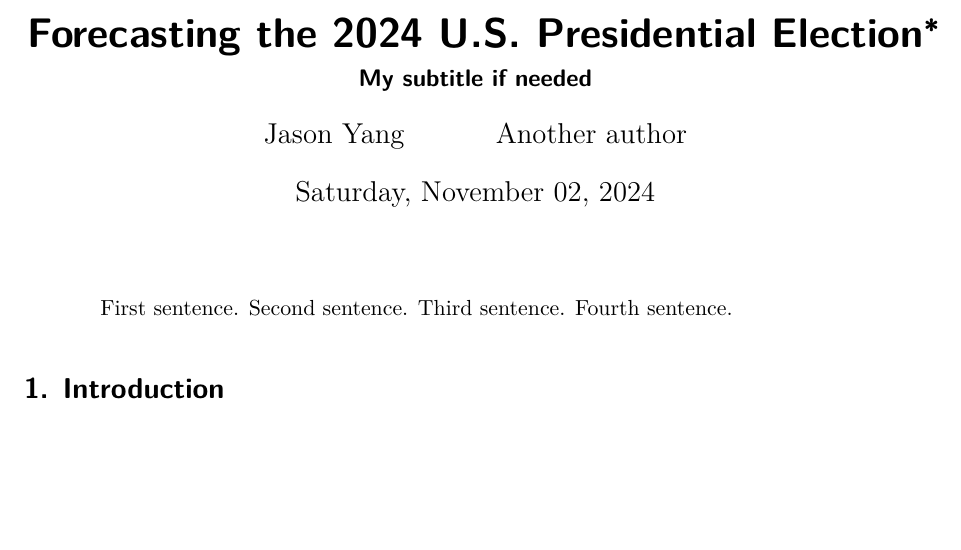
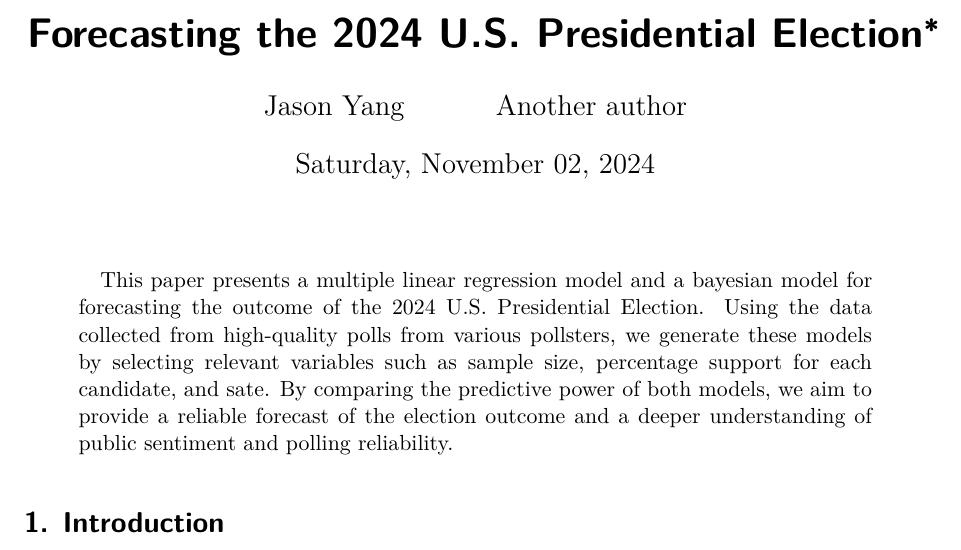
Before and after one commit to Jerryx2020/US_election_prediction, a Quarto document (paper/paper.qmd): part of page 1 of 7, cut so that both start at the same text, the shorter picture padded with empty space. Rendered offline with R 4.5, knitr and Pandoc in place of Quarto, then LaTeX, with nearby package versions.

Commit message:
Updated Abstract

```diff
--- a/paper/paper.qmd
+++ b/paper/paper.qmd
@@ -1,13 +1,12 @@
 ---
 title: "Forecasting the 2024 U.S. Presidential Election"
-subtitle: "My subtitle if needed"
 author:
   - Jason Yang
   - Another author
 thanks: "Code and data are available at: [https://github.com/Jerryx2020/US_election_prediction/tree/main]."
 date: "`r format(Sys.Date() - 1, '%A, %B %d, %Y')`" #chatgpt assisted how to create a custom date for due date November 4
 date-format: long
-abstract: "First sentence. Second sentence. Third sentence. Fourth sentence."
+abstract: "This paper presents a multiple linear regression model and a bayesian model for forecasting the outcome of the 2024 U.S. Presidential Election. Using the data collected from high-quality polls from various pollsters, we generate these models by selecting relevant variables such as sample size, percentage support for each candidate, and sate. By comparing the predictive power of both models, we aim to provide a reliable forecast of the election outcome and a deeper understanding of public sentiment and polling reliability."
 format: pdf
 number-sections: true
 bibliography: references.bib
```
Also changed, not shown: paper/paper.qmd (3 more changed lines).
